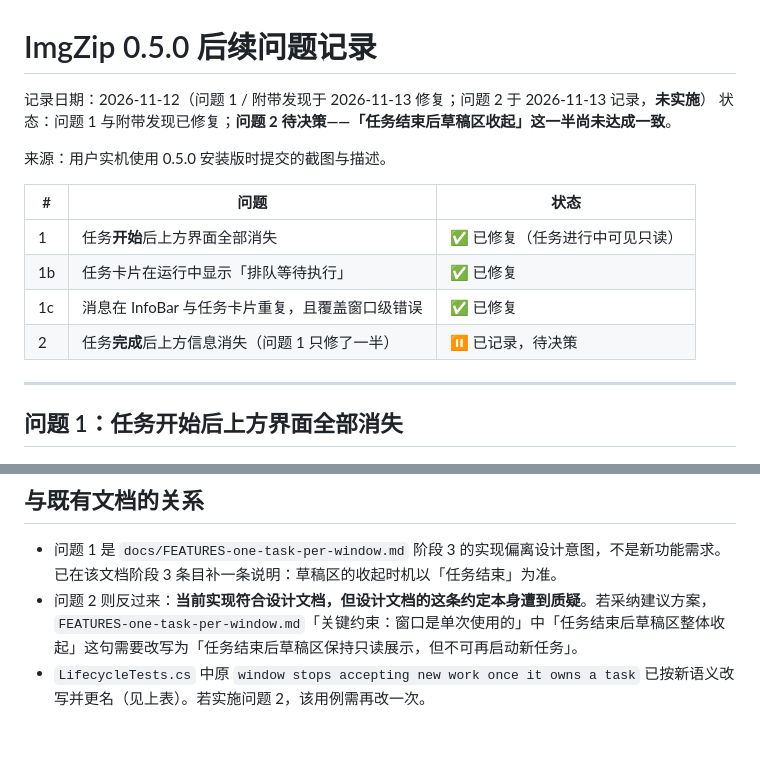
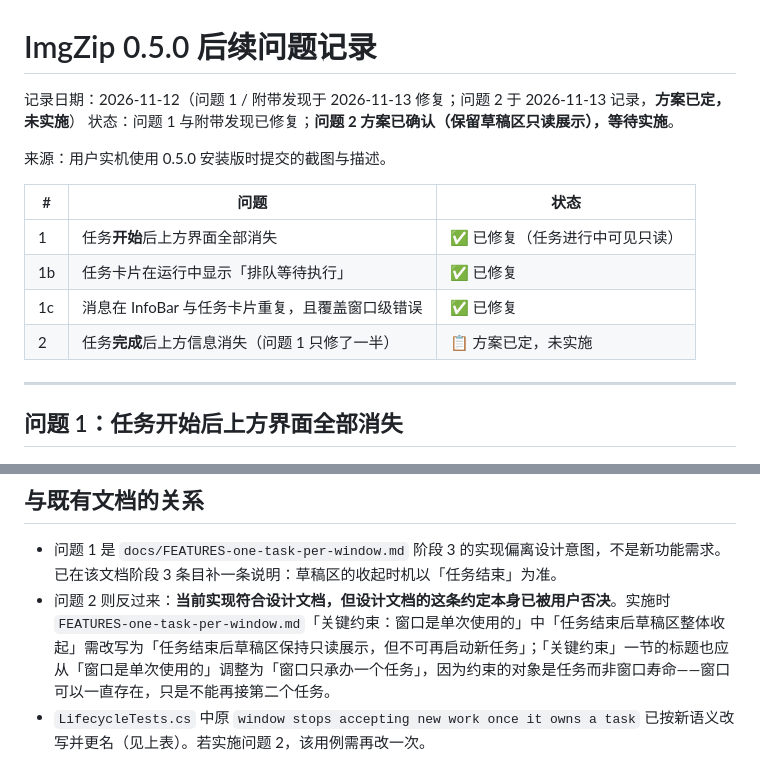
Before and after one commit to a01lu01/imgzip-fn-pc, a Markdown page: docs/UI-ISSUES-0.5.0-followup.md, 2 parts joined by grey strips. GitHub-like rendering; blank space fills up the shorter version.

```diff
--- a/docs/UI-ISSUES-0.5.0-followup.md
+++ b/docs/UI-ISSUES-0.5.0-followup.md
@@ -1,7 +1,7 @@
 # ImgZip 0.5.0 后续问题记录
 
-记录日期：2026-11-12（问题 1 / 附带发现于 2026-11-13 修复；问题 2 于 2026-11-13 记录，**未实施**）
-状态：问题 1 与附带发现已修复；**问题 2 待决策——「任务结束后草稿区收起」这一半尚未达成一致**。
+记录日期：2026-11-12（问题 1 / 附带发现于 2026-11-13 修复；问题 2 于 2026-11-13 记录，**方案已定，未实施**）
+状态：问题 1 与附带发现已修复；**问题 2 方案已确认（保留草稿区只读展示），等待实施**。
 
 来源：用户实机使用 0.5.0 安装版时提交的截图与描述。
 
@@ -10,7 +10,7 @@
 | 1 | 任务**开始**后上方界面全部消失 | ✅ 已修复（任务进行中可见只读） |
 | 1b | 任务卡片在运行中显示「排队等待执行」 | ✅ 已修复 |
 | 1c | 消息在 InfoBar 与任务卡片重复，且覆盖窗口级错误 | ✅ 已修复 |
-| 2 | 任务**完成**后上方信息消失（问题 1 只修了一半） | ⏸ 已记录，待决策 |
+| 2 | 任务**完成**后上方信息消失（问题 1 只修了一半） | 📋 方案已定，未实施 |
 
 ---
 
@@ -347,5 +405,5 @@ public bool ShowStartButton => CurrentTask is null;                    // 已实
 ## 与既有文档的关系
 
 - 问题 1 是 `docs/FEATURES-one-task-per-window.md` 阶段 3 的实现偏离设计意图，不是新功能需求。已在该文档阶段 3 条目补一条说明：草稿区的收起时机以「任务结束」为准。
-- 问题 2 则反过来：**当前实现符合设计文档，但设计文档的这条约定本身遭到质疑**。若采纳建议方案，`FEATURES-one-task-per-window.md`「关键约束：窗口是单次使用的」中「任务结束后草稿区整体收起」这句需要改写为「任务结束后草稿区保持只读展示，但不可再启动新任务」。
+- 问题 2 则反过来：**当前实现符合设计文档，但设计文档的这条约定本身已被用户否决**。实施时 `FEATURES-one-task-per-window.md`「关键约束：窗口是单次使用的」中「任务结束后草稿区整体收起」需改写为「任务结束后草稿区保持只读展示，但不可再启动新任务」；「关键约束」一节的标题也应从「窗口是单次使用的」调整为「窗口只承办一个任务」，因为约束的对象是任务而非窗口寿命——窗口可以一直存在，只是不能再接第二个任务。
 - `LifecycleTests.cs` 中原 `window stops accepting new work once it owns a task` 已按新语义改写并更名（见上表）。若实施问题 2，该用例需再改一次。
```
Also changed, not shown: other parts of docs/UI-ISSUES-0.5.0-followup.md (+64 -6 lines).
